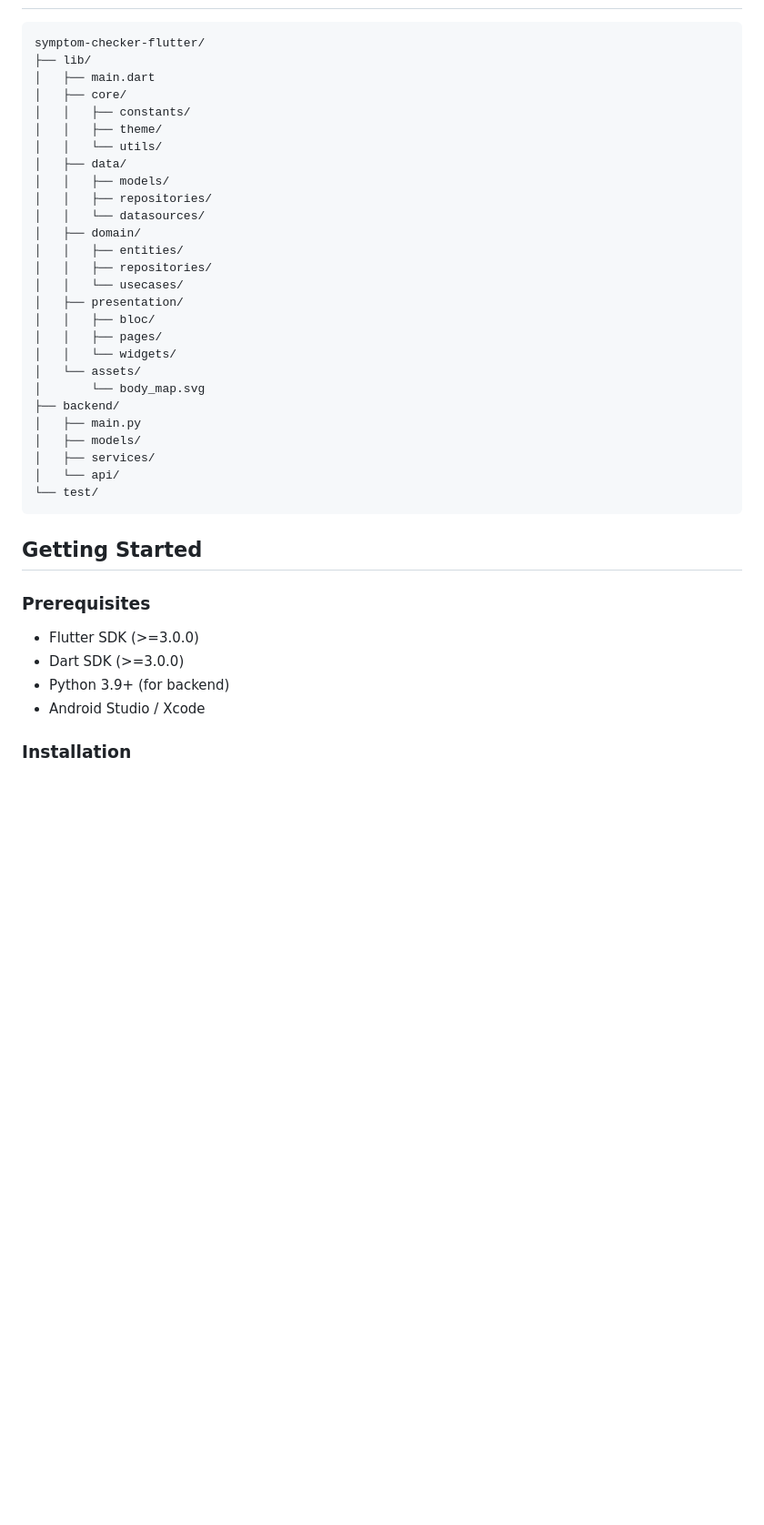
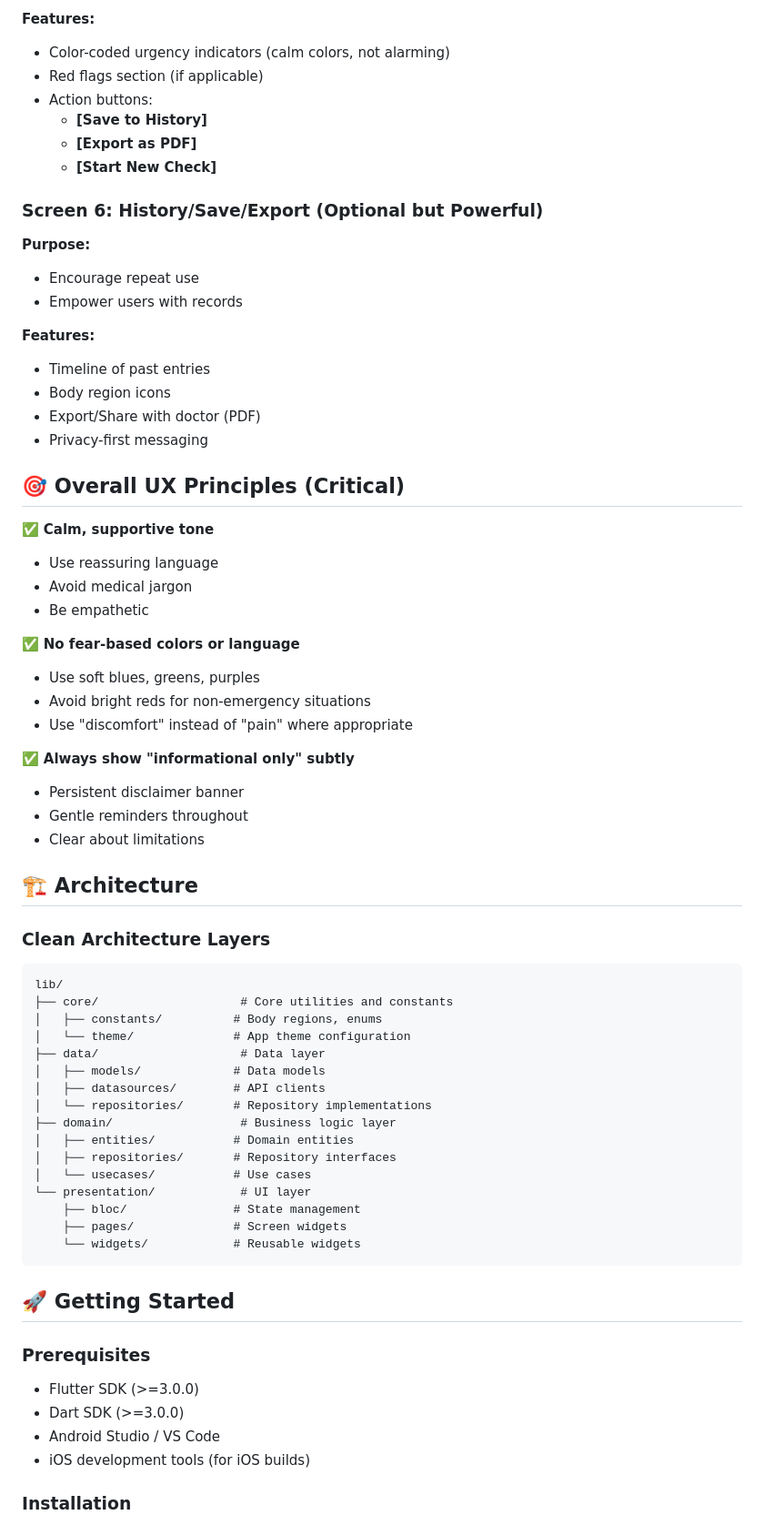
Before and after one commit to ashu13579/symptom-checker-flutter, a Markdown page: README.md, the part around one of its changes. Shown at 91% size. Rendered like a GitHub page; blank space fills up the shorter version.

````diff
--- a/README.md
+++ b/README.md
@@ -62,41 +131,71 @@ Automatic detection of potentially serious conditions:
+**Features:**
+- Color-coded urgency indicators (calm colors, not alarming)
+- Red flags section (if applicable)
+- Action buttons:
+  - **[Save to History]**
+  - **[Export as PDF]**
+  - **[Start New Check]**
+
+### Screen 6: History/Save/Export (Optional but Powerful)
+
+**Purpose:**
+- Encourage repeat use
+- Empower users with records
+
+**Features:**
+- Timeline of past entries
+- Body region icons
+- Export/Share with doctor (PDF)
+- Privacy-first messaging
+
+## 🎯 Overall UX Principles (Critical)
+
+✅ **Calm, supportive tone**
+- Use reassuring language
+- Avoid medical jargon
+- Be empathetic
+
+✅ **No fear-based colors or language**
+- Use soft blues, greens, purples
+- Avoid bright reds for non-emergency situations
+- Use "discomfort" instead of "pain" where appropriate
+
+✅ **Always show "informational only" subtly**
+- Persistent disclaimer banner
+- Gentle reminders throughout
+- Clear about limitations
+
+## 🏗️ Architecture
+
+### Clean Architecture Layers
 
 ```
-symptom-checker-flutter/
-├── lib/
-│   ├── main.dart
-│   ├── core/
-│   │   ├── constants/
-│   │   ├── theme/
-│   │   └── utils/
-│   ├── data/
-│   │   ├── models/
-│   │   ├── repositories/
-│   │   └── datasources/
-│   ├── domain/
-│   │   ├── entities/
-│   │   ├── repositories/
-│   │   └── usecases/
-│   ├── presentation/
-│   │   ├── bloc/
-│   │   ├── pages/
-│   │   └── widgets/
-│   └── assets/
-│       └── body_map.svg
-├── backend/
-│   ├── main.py
-│   ├── models/
-│   ├── services/
-│   └── api/
-└── test/
+lib/
+├── core/                    # Core utilities and constants
+│   ├── constants/          # Body regions, enums
+│   └── theme/              # App theme configuration
+├── data/                    # Data layer
+│   ├── models/             # Data models
+│   ├── datasources/        # API clients
+│   └── repositories/       # Repository implementations
+├── domain/                  # Business logic layer
+│   ├── entities/           # Domain entities
+│   ├── repositories/       # Repository interfaces
+│   └── usecases/           # Use cases
+└── presentation/            # UI layer
+    ├── bloc/               # State management
+    ├── pages/              # Screen widgets
+    └── widgets/            # Reusable widgets
 ```
 
-## Getting Started
+## 🚀 Getting Started
 
 ### Prerequisites
+
 - Flutter SDK (>=3.0.0)
 - Dart SDK (>=3.0.0)
-- Python 3.9+ (for backend)
-- Android Studio / Xcode
+- Android Studio / VS Code
+- iOS development tools (for iOS builds)
 
 ### Installation
 
````
Also changed, not shown: other parts of README.md (+267 -96 lines).
